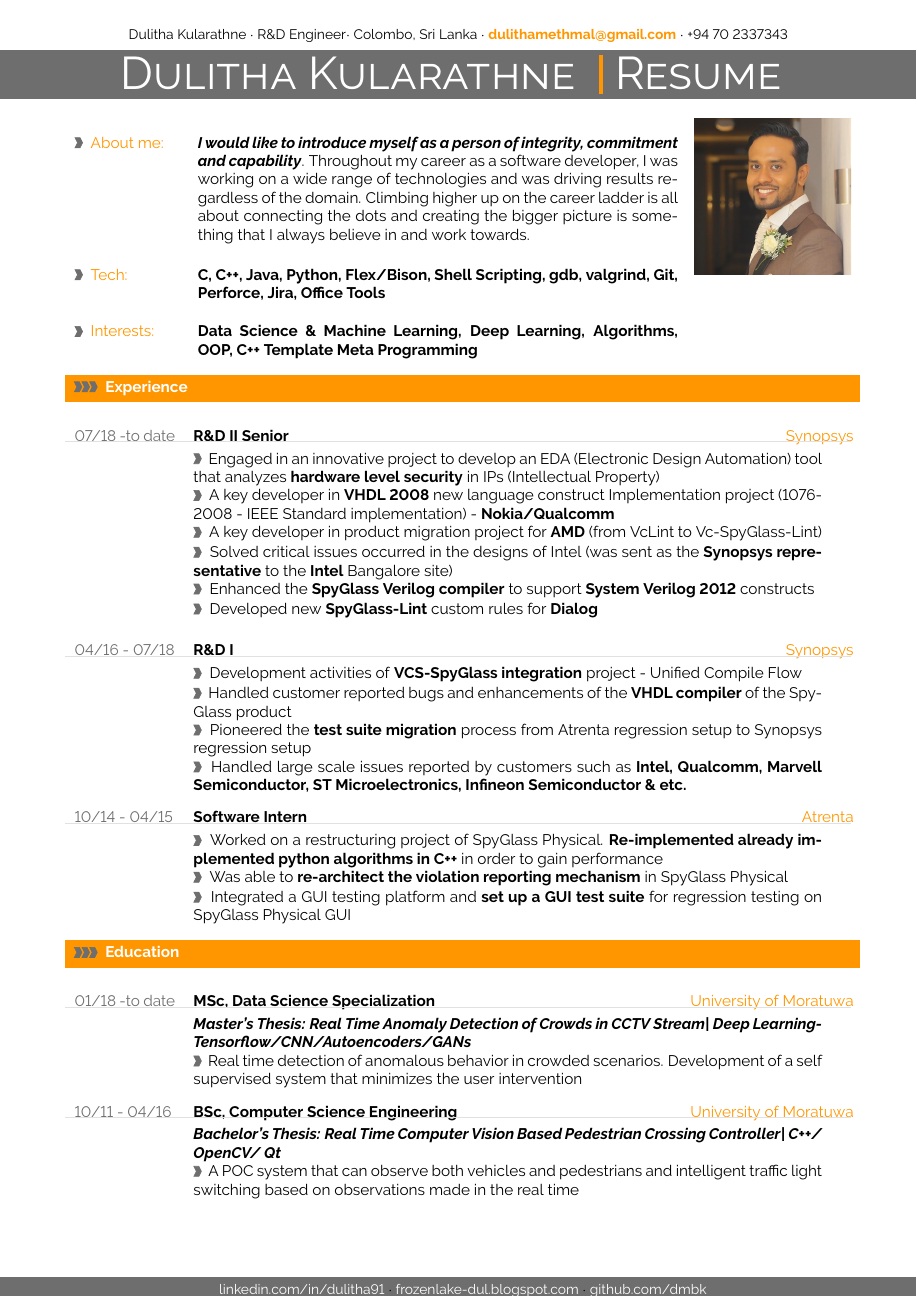
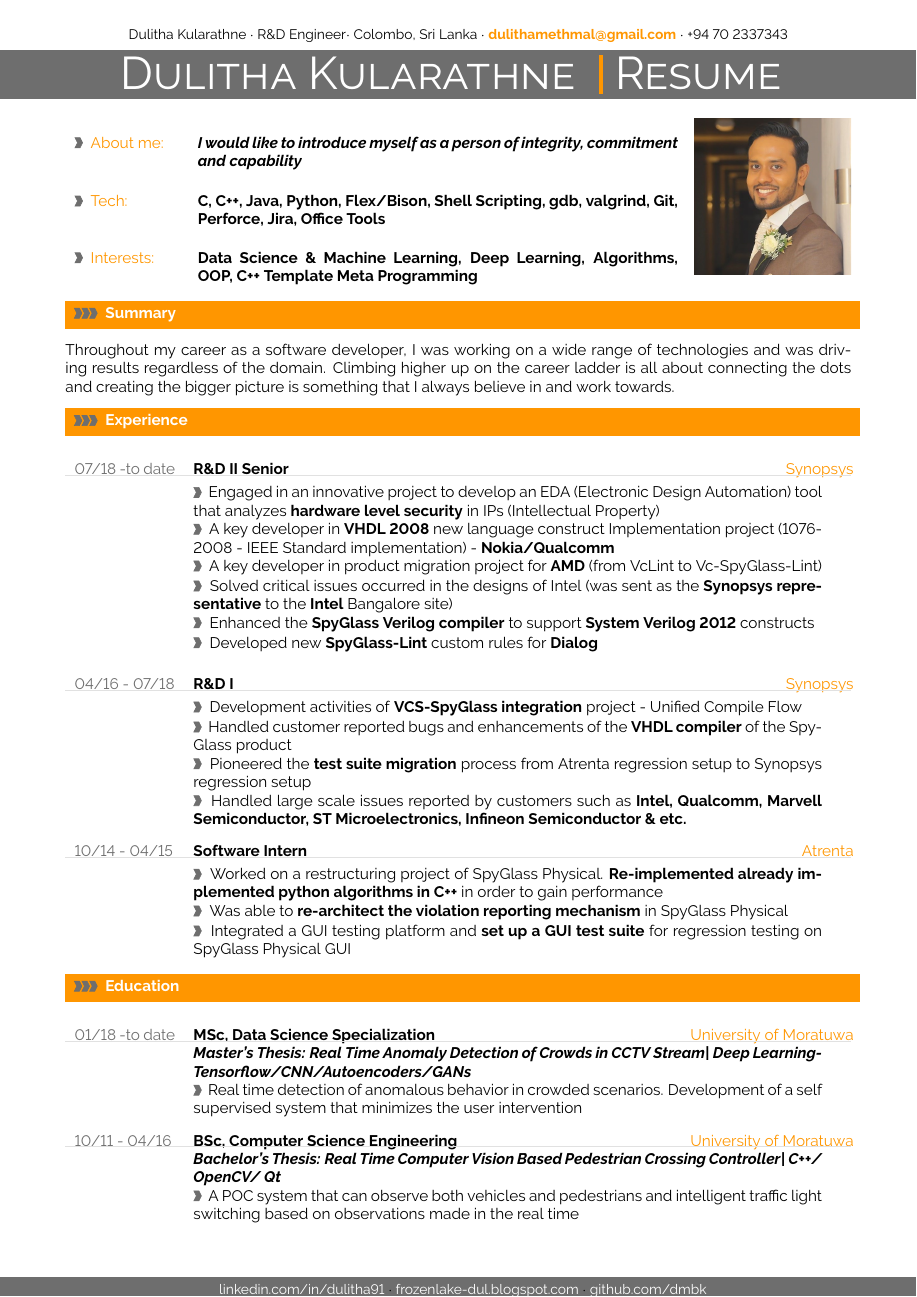
Before and after one commit to dmbk/Dulitha-Kularathne-Resume, a LaTeX document (main.tex): the whole page. Compiled offline with pdfLaTeX.

Commit message:
summary added

```diff
--- a/main.tex
+++ b/main.tex
@@ -265,10 +230,10 @@
 	\end{tabular*}
 \vspace{-12pt}
 \textcolor{softcol}{\hrule}
-\vspace{6pt}
+\vspace{3pt}
 	\begin{tabular*}{1\textwidth}{p{2.3cm} p{14.4cm}}
 &		 #4\\[3pt]
-&		 \larrow{bgcol}  #5\\[6pt]
+&		 \larrow{bgcol}  #5\\[1pt]
 	\end{tabular*}
 
 }
@@ -407,7 +372,7 @@
 
 \vspace{-114pt}
 
-\metasection{About me:}{\textbf{\textit{I would like to introduce myself as a person of integrity, commitment and capability}}. Throughout my career as a software developer, I was working on a wide range of technologies and was driving results regardless of the domain. Climbing higher up on the career ladder is all about connecting the dots and creating the bigger picture is something that I always believe in and work towards.\newline}
+\metasection{About me:}{\textbf{\textit{I would like to introduce myself as a person of integrity, commitment and capability}}\newline}
 
 \metasection{Tech:}{\textbf{C, C++, Java, Python, Flex/Bison, Shell Scripting, gdb, valgrind, Git, Perforce, Jira, Office Tools\newline}}
 \metasection{Interests:}{\textbf{Data Science \& Machine Learning, Deep Learning, Algorithms, OOP, C++ Template Meta Programming}}
@@ -418,10 +383,8 @@
 %	SUMMARAY (optional)
 %----------------------------------------------------------------------------------------
 
-%\cvsection{Summary}\\
-%I am a digital media graduate (M.Sc.) with project experience in educational research as well as in the private sector. During my studies I focused on e-assessment software and moved over to b2b software for IBM Notes Domino.
-
-%Currently I develop and evaluate the next generation learning management system with Meteor based on an extensive nursing curriculum for healthcare education.  I also love fitness, martial arts, videogames, news and Sci-Fi series.\\[-2pt]
+\cvsection{Summary}\\
+ Throughout my career as a software developer, I was working on a wide range of technologies and was driving results regardless of the domain. Climbing higher up on the career ladder is all about connecting the dots and creating the bigger picture is something that I always believe in and work towards.\\[-2pt]
 
 %============================================================================%
 %
```
Also changed, not shown: main.tex (39 more changed lines).
